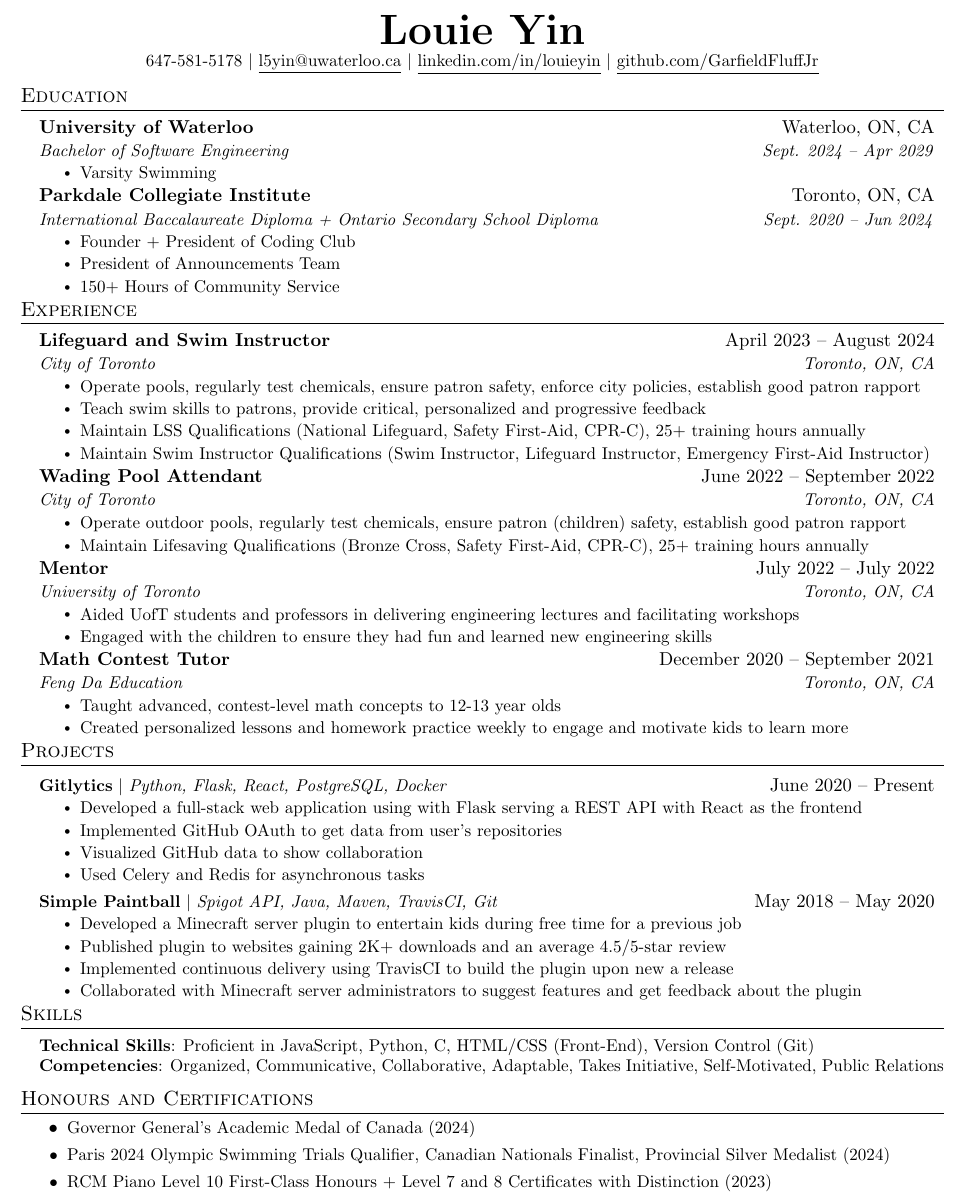
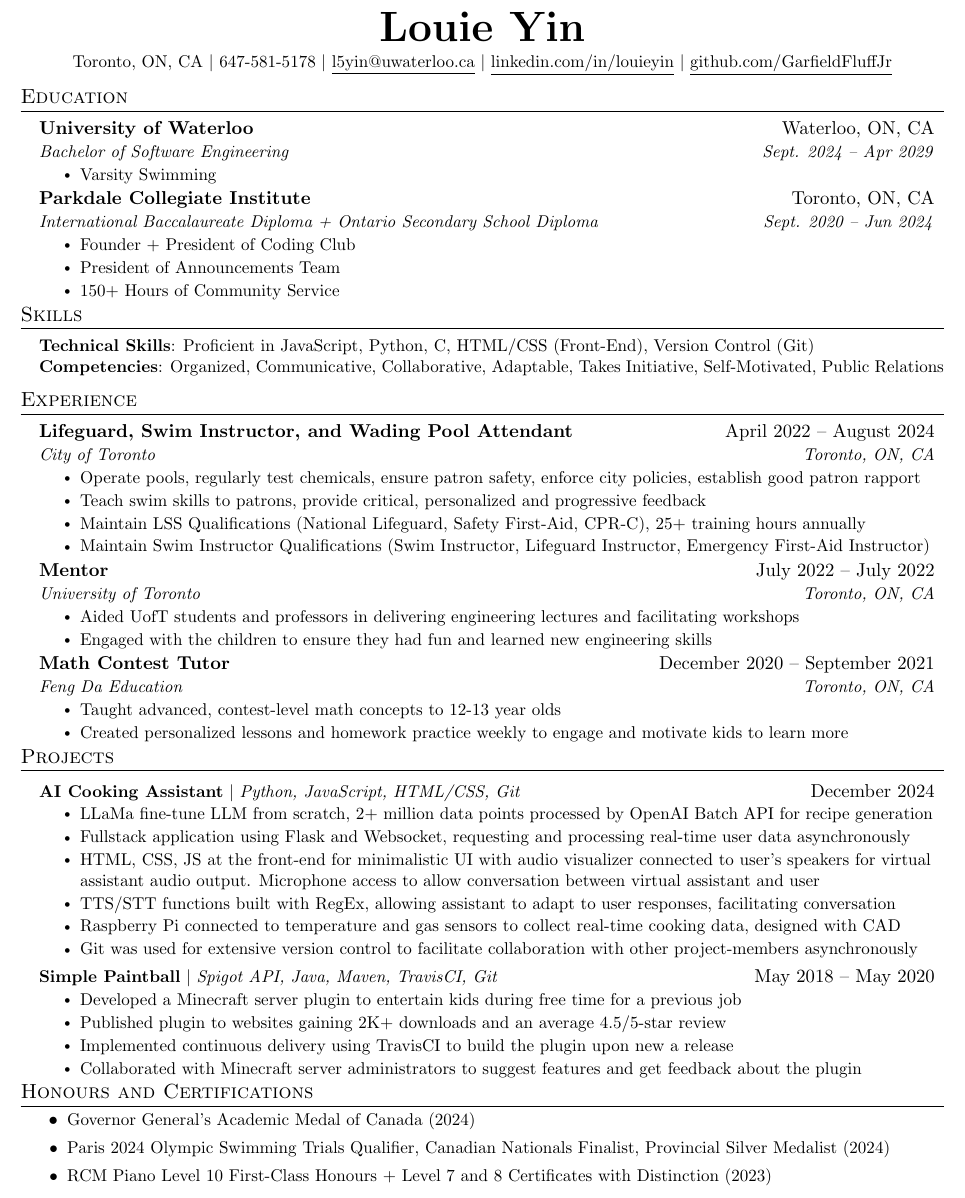
Before and after one commit to GarfieldFluffJr/Resume, a LaTeX CV (resume.tex): part of the page, cut so that both start at the same text. Compiled offline with pdfLaTeX.

Commit message:
Added Cook Buddy, fixed experiences, reordered skills

```diff
--- a/resume.tex
+++ b/resume.tex
@@ -36,7 +36,7 @@
 \addtolength{\oddsidemargin}{-0.5in}
 \addtolength{\evensidemargin}{-0.5in}
 \addtolength{\textwidth}{1in}
-\addtolength{\topmargin}{-0.8in}
+\addtolength{\topmargin}{-0.6in}
 \addtolength{\textheight}{1.0in}
 
 \urlstyle{same}
@@ -105,7 +105,8 @@
 % \end{tabular*}
 
 \begin{center}
-    \textbf{\Huge \scshape Louie Yin} \\ \vspace{1pt}
+    \textbf{\Huge \scshape Louie Yin} \\ \vspace{3pt}
+    \small Toronto, ON, CA $|$
     \small 647-581-5178 $|$ \href{mailto:l5yin@uwaterloo.ca}{\underline{l5yin@uwaterloo.ca}} $|$
     \href{https://www.linkedin.com/in/louieyin/}{\underline{linkedin.com/in/louieyin}} $|$
     \href{https://github.com/GarfieldFluffJr}{\underline{github.com/GarfieldFluffJr}}
@@ -132,12 +133,22 @@
   \resumeSubHeadingListEnd
 
 
+%-----------PROGRAMMING SKILLS-----------
+\section{Skills}
+ \begin{itemize}[leftmargin=0.15in, label={}]
+    \small{\item{
+     \textbf{Technical Skills}{: Proficient in JavaScript, Python, C, HTML/CSS (Front-End), Version Control (Git)} \\
+     \textbf{Competencies}{: Organized, Communicative, Collaborative, Adaptable, Takes Initiative, Self-Motivated, Public Relations}
+    }}
+ \end{itemize}
+
+
 %-----------EXPERIENCE-----------
 \section{Experience}
   \resumeSubHeadingListStart
 
     \resumeSubheading
-      {Lifeguard and Swim Instructor}{April 2023 -- August 2024}
+      {Lifeguard, Swim Instructor, and Wading Pool Attendant}{April 2022 -- August 2024}
       {City of Toronto}{Toronto, ON, CA}
       \resumeItemListStart
         \resumeItem{Operate pools, regularly test chemicals, ensure patron safety, enforce city policies, establish good patron rapport}
@@ -156,13 +167,13 @@
   %  \resumeSubHeadingListEnd
 %-------------------------------------------
 
-    \resumeSubheading
-      {Wading Pool Attendant}{June 2022 -- September 2022}
-      {City of Toronto}{Toronto, ON, CA}
-      \resumeItemListStart
-        \resumeItem{Operate outdoor pools, regularly test chemicals, ensure patron (children) safety, establish good patron rapport}
-        \resumeItem{Maintain Lifesaving Qualifications (Bronze Cross, Safety First-Aid, CPR-C), 25+ training hours annually}
-    \resumeItemListEnd
+    % \resumeSubheading
+    %   {Wading Pool Attendant}{June 2022 -- September 2022}
+    %   {City of Toronto}{Toronto, ON, CA}
+    %   \resumeItemListStart
+    %     \resumeItem{Operate outdoor pools, regularly test chemicals, ensure patron (children) safety, establish good patron rapport}
+    %     \resumeItem{Maintain Lifesaving Qualifications (Bronze Cross, Safety First-Aid, CPR-C), 25+ training hours annually}
+    % \resumeItemListEnd
 
     \resumeSubheading
     {Mentor}{July 2022 -- July 2022}
@@ -187,12 +198,14 @@
 \section{Projects}
     \resumeSubHeadingListStart
       \resumeProjectHeading
-          {\textbf{Gitlytics} $|$ \emph{Python, Flask, React, PostgreSQL, Docker}}{June 2020 -- Present}
+          {\textbf{AI Cooking Assistant} $|$ \emph{Python, JavaScript, HTML/CSS, Git}}{December 2024}
           \resumeItemListStart
-            \resumeItem{Developed a full-stack web application using with Flask serving a REST API with React as the frontend}
-            \resumeItem{Implemented GitHub OAuth to get data from user’s repositories}
-            \resumeItem{Visualized GitHub data to show collaboration}
-            \resumeItem{Used Celery and Redis for asynchronous tasks}
+            \resumeItem{LLaMa fine-tune LLM from scratch, 2+ million data points processed by OpenAI Batch API for recipe generation}
+            \resumeItem{Fullstack application using Flask and Websocket, requesting and processing real-time user data asynchronously}
+            \resumeItem{HTML, CSS, JS at the front-end for minimalistic UI with audio visualizer connected to user's speakers for virtual assistant audio output. Microphone access to allow conversation between virtual assistant and user}
+            \resumeItem{TTS/STT functions built with RegEx, allowing assistant to adapt to user responses, facilitating conversation}
+            \resumeItem{Raspberry Pi connected to temperature and gas sensors to collect real-time cooking data, designed with CAD}
+            \resumeItem{Git was used for extensive version control to facilitate collaboration with other project-members asynchronously}
           \resumeItemListEnd
       \resumeProjectHeading
           {\textbf{Simple Paintball} $|$ \emph{Spigot API, Java, Maven, TravisCI, Git}}{May 2018 -- May 2020}
@@ -205,17 +218,7 @@
     \resumeSubHeadingListEnd
 
 
-
-%
-%-----------PROGRAMMING SKILLS-----------
-\section{Skills}
- \begin{itemize}[leftmargin=0.15in, label={}]
-    \small{\item{
-     \textbf{Technical Skills}{: Proficient in JavaScript, Python, C, HTML/CSS (Front-End), Version Control (Git)} \\
-     \textbf{Competencies}{: Organized, Communicative, Collaborative, Adaptable, Takes Initiative, Self-Motivated, Public Relations}
-    }}
- \end{itemize}
-
+%--------- Honours and Certifications --------
 \section{Honours and Certifications}
   \resumeItemListStart
     \vspace{-2pt}\resumeItem{Governor General's Academic Medal of Canada (2024)}
```
Also changed, not shown: resume.pdf, resume.tex (1 more changed lines), 5 other files.
